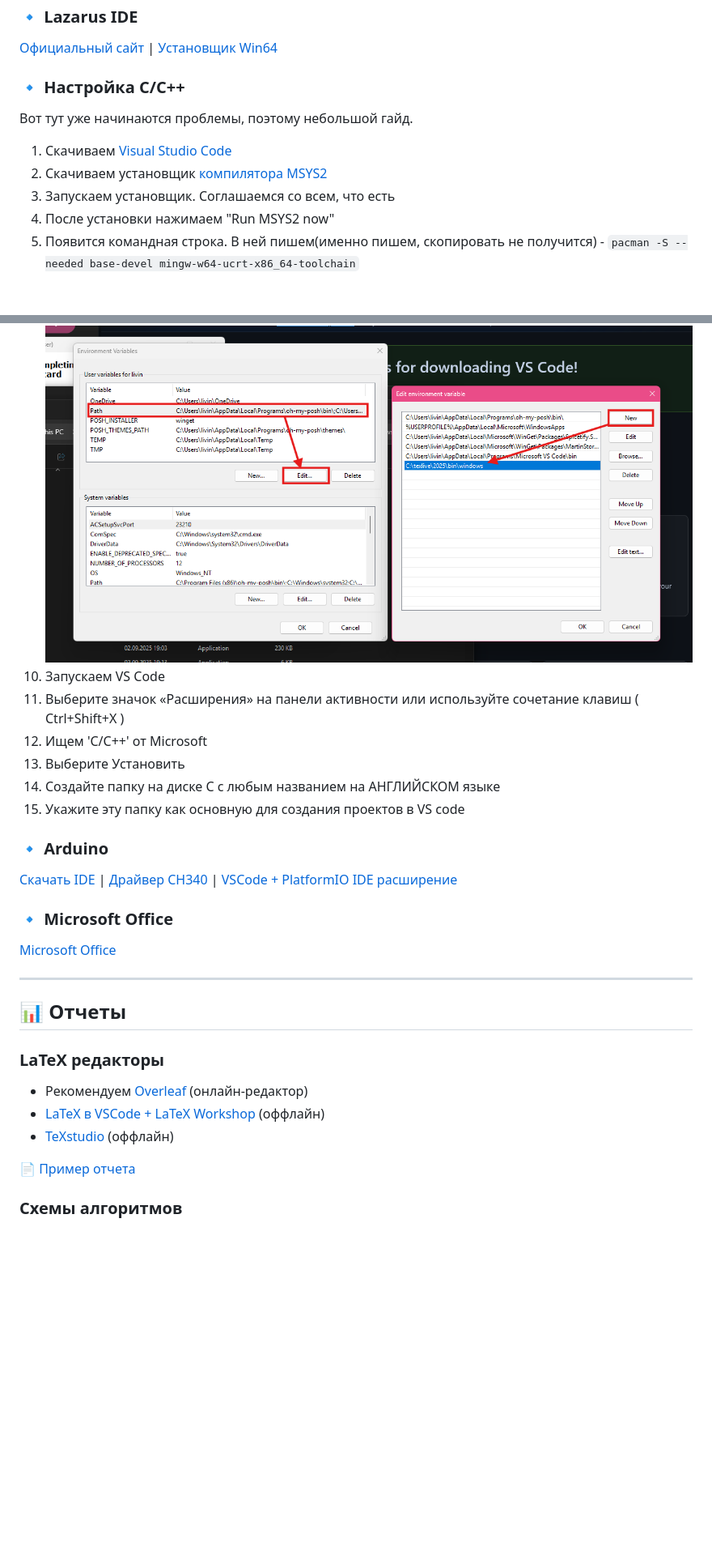
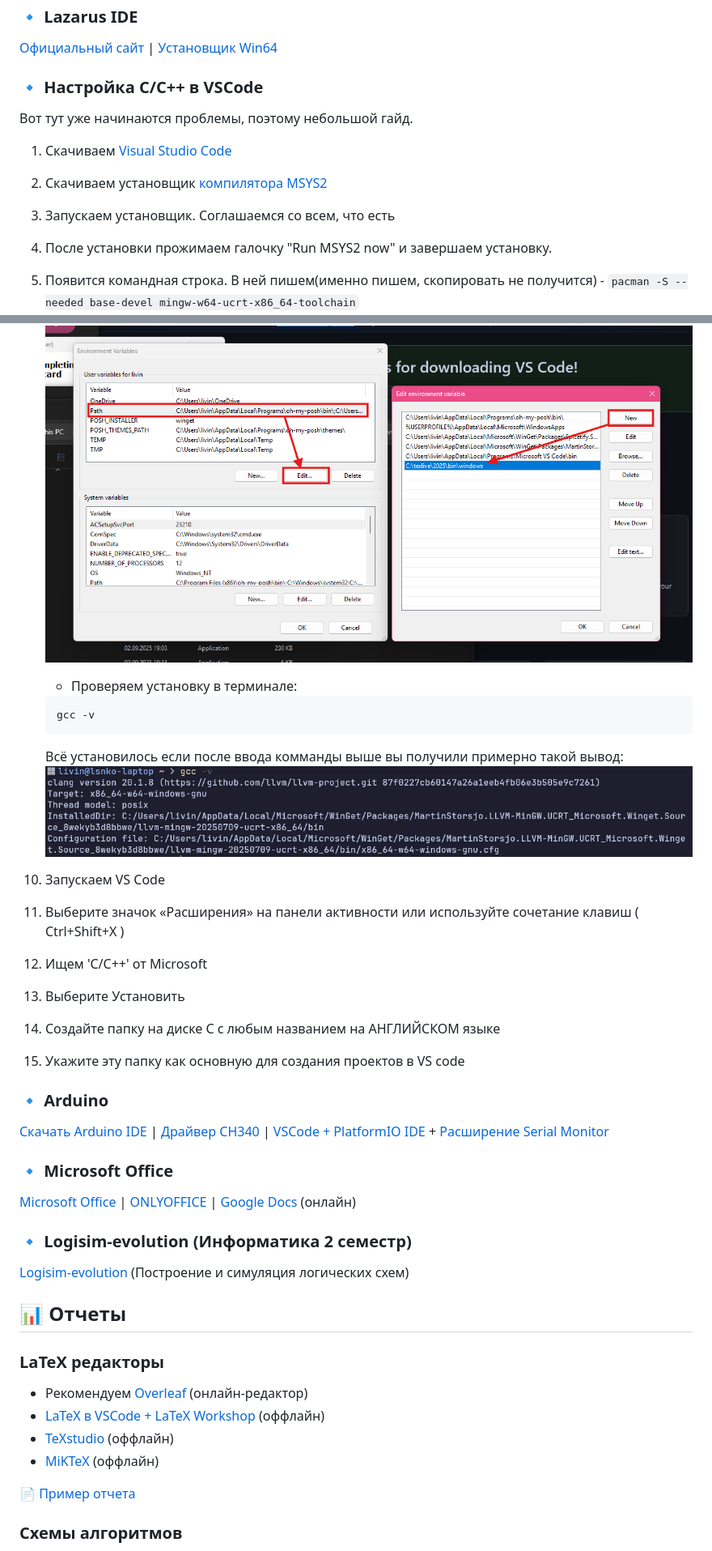
Before and after one commit to parzival-2077/vyatsu_starter_kit, a Markdown page: README.md, 2 parts joined by grey strips. Shown at 81% size. GitHub-like rendering; pictures changed too: pics/gcc-check.png (added); blank space fills up the shorter version.

````diff
--- a/README.md
+++ b/README.md
@@ -39,12 +39,12 @@
 [Официальный сайт](https://www.lazarus-ide.org/) |
 [Установщик Win64](https://sourceforge.net/projects/lazarus/files/Lazarus%20Windows%2064%20bits/Lazarus%204.2/lazarus-4.2-fpc-3.2.2-win64.exe/download)
 
-### 🔹 Настройка C/C++
+### 🔹 Настройка C/C++ в VSCode
 Вот тут уже начинаются проблемы, поэтому небольшой гайд.
 1. Скачиваем [Visual Studio Code](https://code.visualstudio.com/)
 2. Скачиваем установщик [компилятора MSYS2](https://github.com/msys2/msys2-installer/releases/download/2024-12-08/msys2-x86_64-20241208.exe)
 3. Запускаем установщик. Соглашаемся со всем, что есть
-4. После установки нажимаем "Run MSYS2 now"
+4. После установки прожимаем галочку "Run MSYS2 now" и завершаем установку.
 5. Появится командная строка. В ней пишем(именно пишем, скопировать не получится) - `pacman -S --needed base-devel mingw-w64-ucrt-x86_64-toolchain`
 6. Появится вот такая штука. Нажимаем enter <img width="1071" height="362" alt="image" src="https://github.com/user-attachments/assets/61a6896d-6fe6-400b-b69b-3a5f899ede29" />
 7. Подтвержаем выбор Y(Yes)
@@ -56,6 +56,13 @@
     C:\msys64\ucrt64\bin
     ```
     ![alt text](pics/environment-variables.png)
+
+    - Проверяем установку в терминале:
+    ```ps
+    gcc -v
+    ```
+    Всё установилось если после ввода комманды выше вы получили примерно такой вывод:
+    ![alt text](pics/gcc-check.png)
 10. Запускаем VS Code
 11. Выберите значок «Расширения» на панели активности или используйте сочетание клавиш ( Ctrl+Shift+X )
 12. Ищем 'C/C++' от Microsoft
@@ -64,19 +71,21 @@
 15. Укажите эту папку как основную для создания проектов в VS code
 
 ### 🔹 Arduino
-[Скачать IDE](https://www.arduino.cc/en/software/) |
-[Драйвер CH340](https://wiki.amperka.ru/_media/articles:driver-ch340:ch340ser-windows.zip) | [VSCode + PlatformIO IDE расширение](https://platformio.org/platformio-ide)
+[Скачать Arduino IDE](https://www.arduino.cc/en/software/) |
+[Драйвер CH340](https://wiki.amperka.ru/_media/articles:driver-ch340:ch340ser-windows.zip) | [VSCode + PlatformIO IDE](https://platformio.org/platformio-ide) + [Расширение Serial Monitor](https://marketplace.visualstudio.com/items?itemName=ms-vscode.vscode-serial-monitor)
 
 ### 🔹 Microsoft Office
-[Microsoft Office](https://cloud.mail.ru/public/zMaw/2ERQnvgHM)
+[Microsoft Office](https://cloud.mail.ru/public/zMaw/2ERQnvgHM) | [ONLYOFFICE](https://www.onlyoffice.com/download-desktop.aspx) | [Google Docs](https://docs.google.com/) (онлайн)
 
----
+### 🔹 Logisim-evolution (Информатика 2 семестр)
+[Logisim-evolution](https://github.com/logisim-evolution/logisim-evolution/releases/download/v3.9.0/logisim-evolution-3.9.0-x86_64.msi) (Построение и симуляция логических схем)
 
 ## 📊 Отчеты
 ### LaTeX редакторы
 - Рекомендуем [Overleaf](https://ru.overleaf.com/) (онлайн-редактор)
 - [LaTeX в VSCode + LaTeX Workshop](/VSCodeTeX.md) (оффлайн)
 - [TeXstudio](https://www.texstudio.org/) (оффлайн)
+- [MiKTeX](https://miktex.org/download) (оффлайн)
 
 📄 [Пример отчета](https://www.overleaf.com/read/hwmjrjqbpygr#798ab1)
 
````
Also changed, not shown: VSCodeTeX.md (+48 -38 lines).
